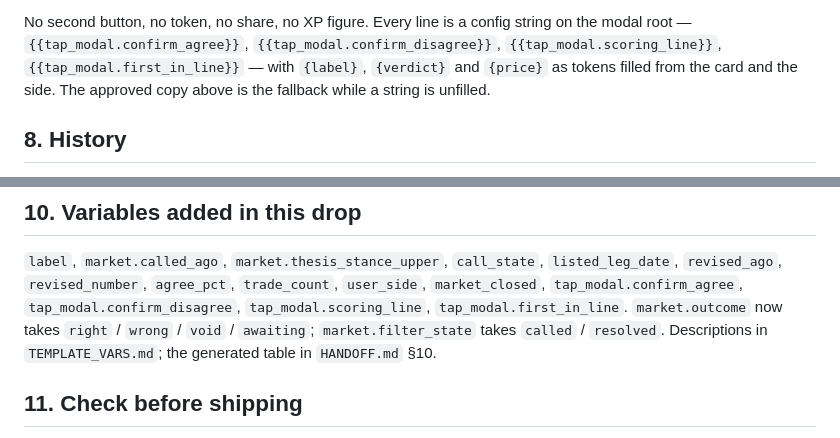
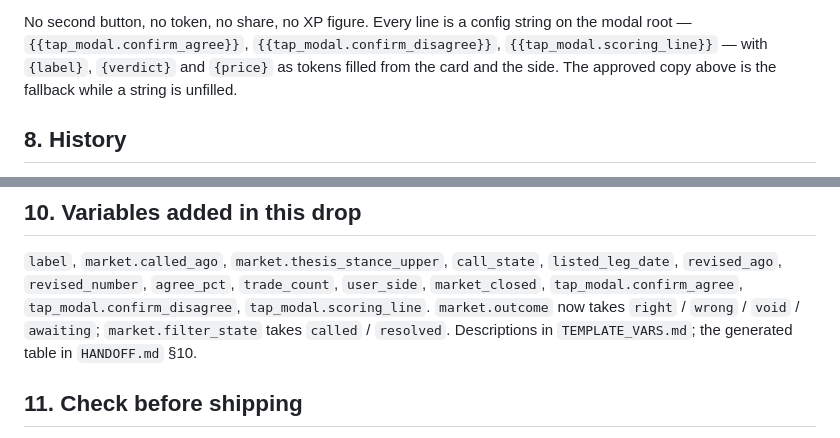
Before and after one commit to ajmagege96/prophet-site, a Markdown page: BUILD-SPEC.md, 2 parts joined by grey strips. Drawn GitHub-style.

Commit message:
BUILD-SPEC: first-in line removed
Co-Authored-By: Claude Fable 5.1 <noreply@anthropic.com>

```diff
--- a/BUILD-SPEC.md
+++ b/BUILD-SPEC.md
@@ -135,8 +135,7 @@ swipe down. Top to bottom:
 
 No second button, no token, no share, no XP figure. Every line is a config
 string on the modal root — `{{tap_modal.confirm_agree}}`,
-`{{tap_modal.confirm_disagree}}`, `{{tap_modal.scoring_line}}`,
-`{{tap_modal.first_in_line}}` — with `{label}`, `{verdict}` and `{price}` as
+`{{tap_modal.confirm_disagree}}`, `{{tap_modal.scoring_line}}` — with `{label}`, `{verdict}` and `{price}` as
 tokens filled from the card and the side. The approved copy above is the
 fallback while a string is unfilled.
 
@@ -162,8 +161,7 @@ Nothing about the user's taps appears in History.
 `label`, `market.called_ago`, `market.thesis_stance_upper`, `call_state`,
 `listed_leg_date`, `revised_ago`, `revised_number`, `agree_pct`, `trade_count`,
 `user_side`, `market_closed`, `tap_modal.confirm_agree`,
-`tap_modal.confirm_disagree`, `tap_modal.scoring_line`,
-`tap_modal.first_in_line`. `market.outcome` now takes `right` / `wrong` /
+`tap_modal.confirm_disagree`, `tap_modal.scoring_line`. `market.outcome` now takes `right` / `wrong` /
 `void` / `awaiting`; `market.filter_state` takes `called` / `resolved`.
 Descriptions in `TEMPLATE_VARS.md`; the generated table in `HANDOFF.md` §10.
 
```
